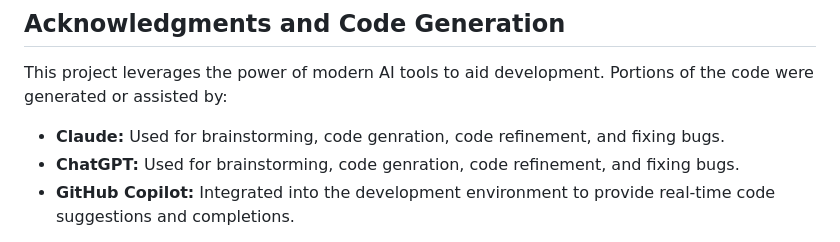
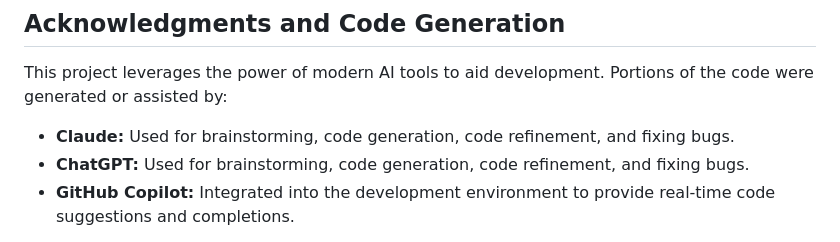
Before and after one commit to dj-urg/data-mirroring, a Markdown page: readme.md, the part around the change. GitHub-like rendering.

```diff
--- a/readme.md
+++ b/readme.md
@@ -85,8 +85,8 @@ Mozilla Public License Version 2.0
 
 This project leverages the power of modern AI tools to aid development. Portions of the code were generated or assisted by:
 
-* **Claude:** Used for brainstorming, code genration, code refinement, and fixing bugs.
-* **ChatGPT:** Used for brainstorming, code genration, code refinement, and fixing bugs.
+* **Claude:** Used for brainstorming, code generation, code refinement, and fixing bugs.
+* **ChatGPT:** Used for brainstorming, code generation, code refinement, and fixing bugs.
 * **GitHub Copilot:** Integrated into the development environment to provide real-time code suggestions and completions.
 
 We acknowledge the contributions of these AI models in the creation of this project. While these tools aided in development, the authors have requested expert advice to ensure the code's functionality and security.
```
